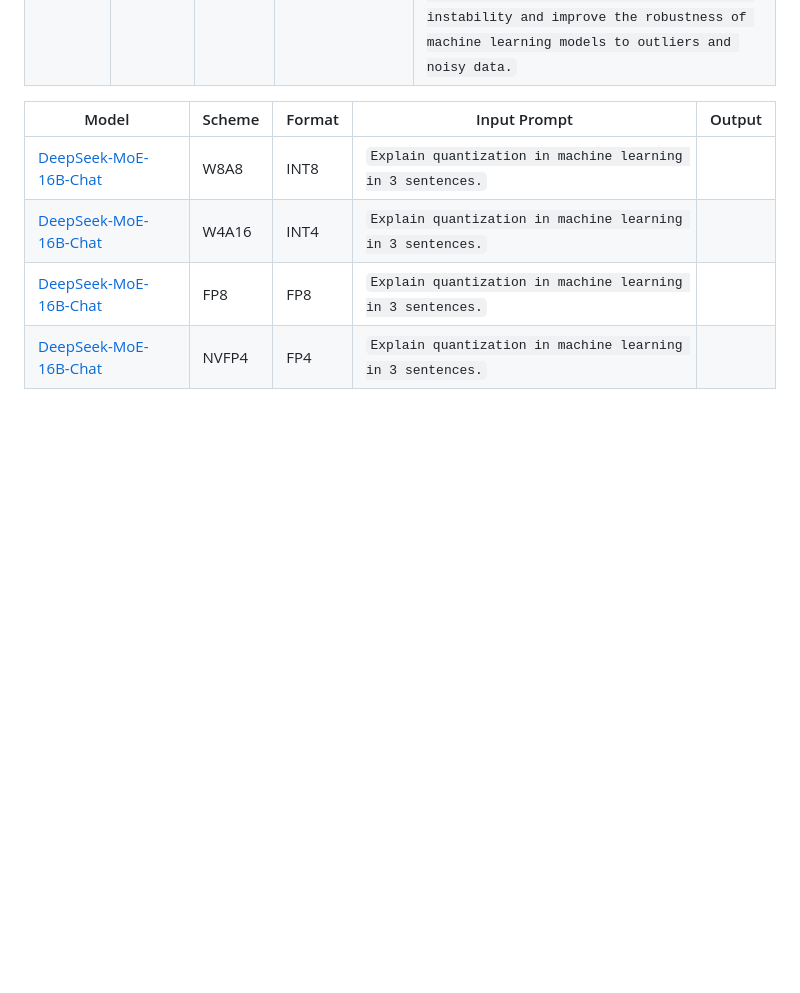
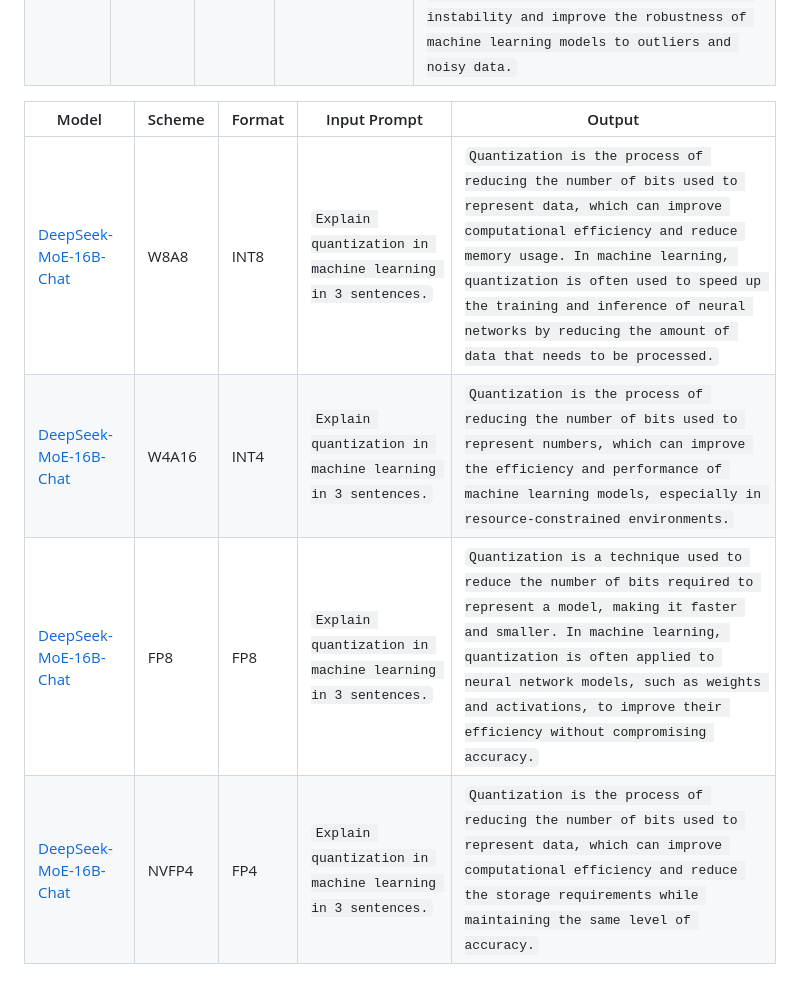
Before and after one commit to soyr-redhat/llm-quantization-do-vs-moe, a Markdown page: README.md, the part around the change. Rendered like a GitHub page; blank space fills up the shorter version.

Commit message:
update: readme with sample output from dsmoe16b

```diff
--- a/README.md
+++ b/README.md
@@ -51,7 +51,7 @@ report.tex              # LaTeX report with results and analysis
 
 | Model | Scheme | Format | Input Prompt | Output |
 |-------|--------|--------|--------------|--------|
-|[DeepSeek-MoE-16B-Chat](https://huggingface.co/deepseek-ai/deepseek-moe-16b-chat)| W8A8 | INT8 |`Explain quantization in machine learning in 3 sentences.` | |
-|[DeepSeek-MoE-16B-Chat](https://huggingface.co/deepseek-ai/deepseek-moe-16b-chat)| W4A16 | INT4|`Explain quantization in machine learning in 3 sentences.` | |
-|[DeepSeek-MoE-16B-Chat](https://huggingface.co/deepseek-ai/deepseek-moe-16b-chat)| FP8 | FP8 |`Explain quantization in machine learning in 3 sentences.` | |
-|[DeepSeek-MoE-16B-Chat](https://huggingface.co/deepseek-ai/deepseek-moe-16b-chat)| NVFP4 | FP4 |`Explain quantization in machine learning in 3 sentences.` | |
+|[DeepSeek-MoE-16B-Chat](https://huggingface.co/deepseek-ai/deepseek-moe-16b-chat)| W8A8 | INT8 |`Explain quantization in machine learning in 3 sentences.` | `Quantization is the process of reducing the number of bits used to represent data, which can improve computational efficiency and reduce memory usage. In machine learning, quantization is often used to speed up the training and inference of neural networks by reducing the amount of data that needs to be processed.` |
+|[DeepSeek-MoE-16B-Chat](https://huggingface.co/deepseek-ai/deepseek-moe-16b-chat)| W4A16 | INT4|`Explain quantization in machine learning in 3 sentences.` | `Quantization is the process of reducing the number of bits used to represent numbers, which can improve the efficiency and performance of machine learning models, especially in resource-constrained environments.` |
+|[DeepSeek-MoE-16B-Chat](https://huggingface.co/deepseek-ai/deepseek-moe-16b-chat)| FP8 | FP8 |`Explain quantization in machine learning in 3 sentences.` | `Quantization is a technique used to reduce the number of bits required to represent a model, making it faster and smaller. In machine learning, quantization is often applied to neural network models, such as weights and activations, to improve their efficiency without compromising accuracy.` |
+|[DeepSeek-MoE-16B-Chat](https://huggingface.co/deepseek-ai/deepseek-moe-16b-chat)| NVFP4 | FP4 |`Explain quantization in machine learning in 3 sentences.` | `Quantization is the process of reducing the number of bits used to represent data, which can improve computational efficiency and reduce the storage requirements while maintaining the same level of accuracy.` |
```
